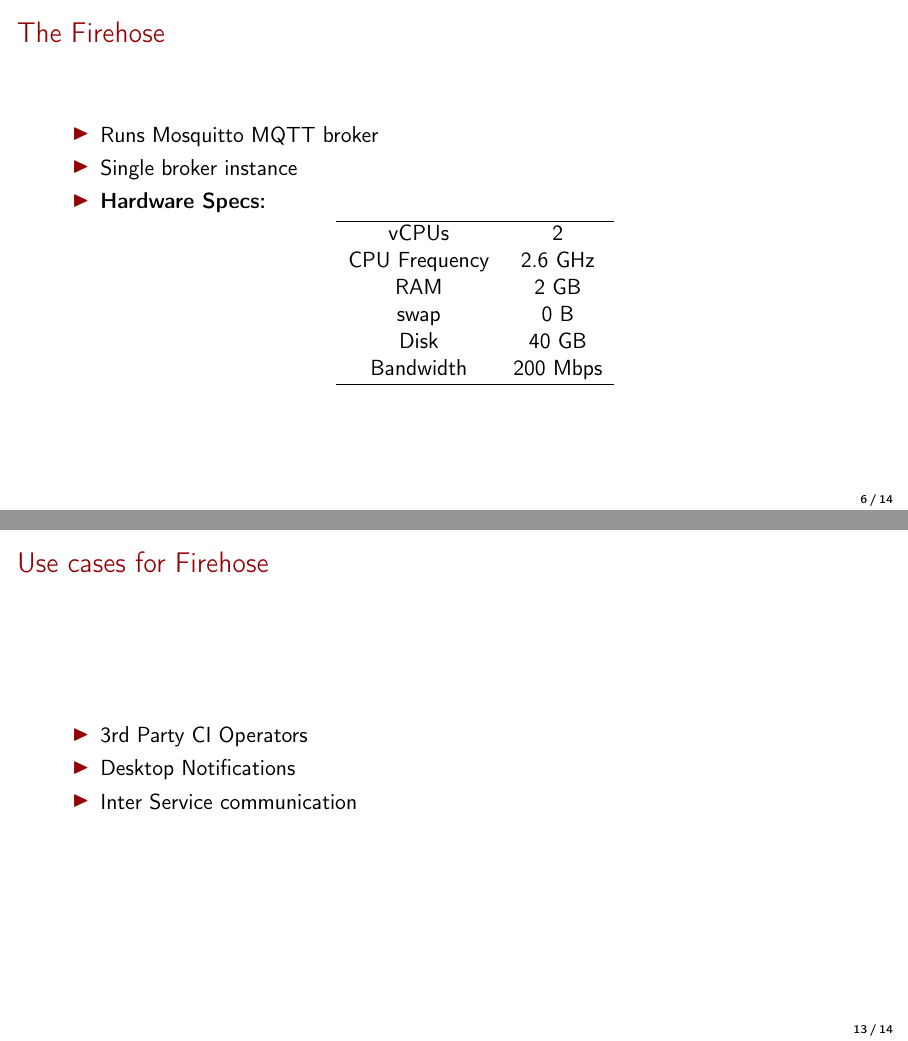
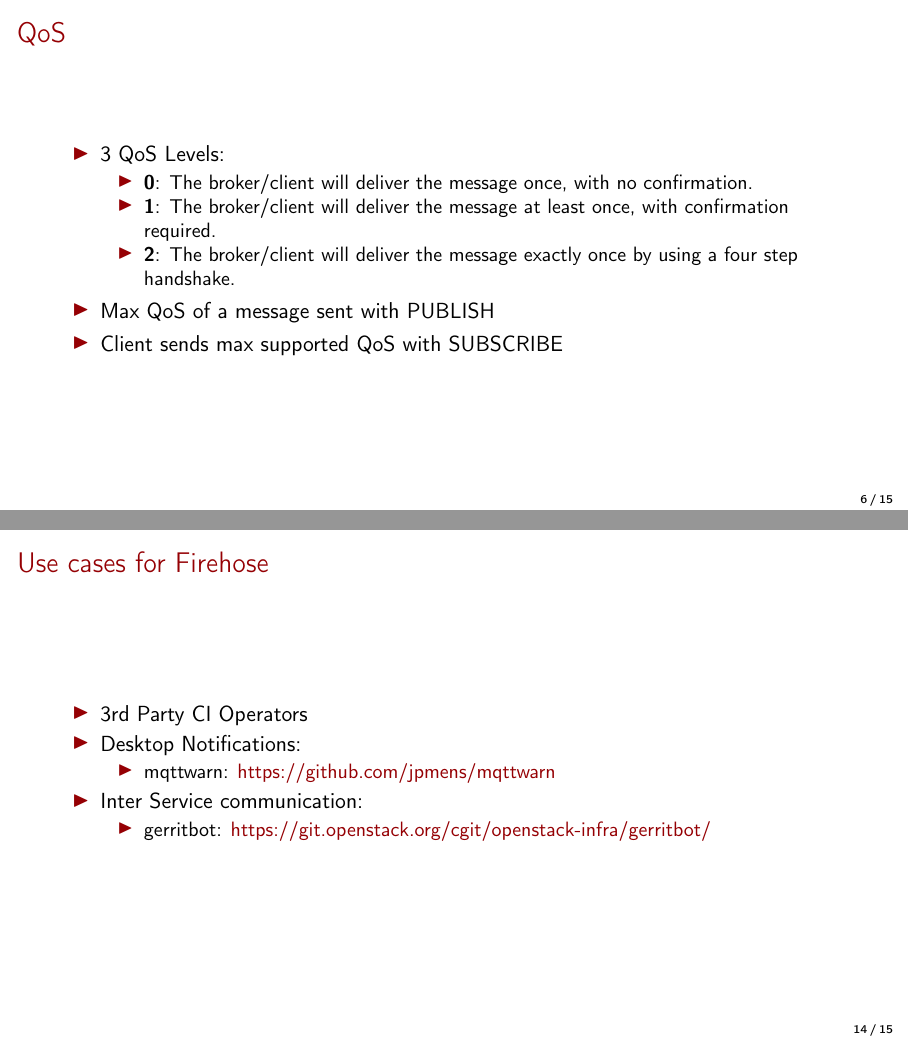
Before and after one commit to mtreinish/firehose, LaTeX slides (firehose.tex): pages 7 and 14 of 15 before the commit and pages 7 and 15 of 16 after it, joined at a grey line. Compiled offline with pdfLaTeX.

Commit message:
Last minute finishing touches
This re-adds the QoS slide and tries to add more details to the last
slide. Still not sure how I'm going to end this thing, but I'll figure
something out.

```diff
--- a/firehose.tex
+++ b/firehose.tex
@@ -186,6 +186,22 @@
         \end{itemize}
 \end{frame}
 
+\begin{frame}
+    \frametitle{QoS}
+    \begin{itemize}
+        \item 3 QoS Levels:\\
+            \begin{itemize}
+                \item \textbf{0}: The broker/client will deliver the message once, with no confirmation.
+                \item \textbf{1}: The broker/client will deliver the message at least once, with confirmation required.
+                \item \textbf{2}: The broker/client will deliver the message exactly once by using a four step handshake.
+            \end{itemize}
+        \item Max QoS of a message sent with PUBLISH
+        \item Client sends max supported QoS with SUBSCRIBE
+    \end{itemize}
+\end{frame}
+
+
+
 
 \section{OpenStack Community Infrastructure Firehose}
 \begin{frame}
@@ -276,8 +292,15 @@
     \frametitle{Use cases for Firehose}
     \begin{itemize}
         \item 3rd Party CI Operators
-        \item Desktop Notifications
-        \item Inter Service communication
+        \item Desktop Notifications:
+            \begin{itemize}
+                \item mqttwarn: \href{https://github.com/jpmens/mqttwarn}{https://github.com/jpmens/mqttwarn}
+            \end{itemize}
+        \item Inter Service communication:
+            \begin{itemize}
+                \item gerritbot: \href{https://git.openstack.org/cgit/openstack-infra/gerritbot/}{https://git.openstack.org/cgit/openstack-infra/gerritbot/}
+            \end{itemize}
+
     \end{itemize}
 \end{frame}
 
```
Also changed, not shown: firehose.pdf.
